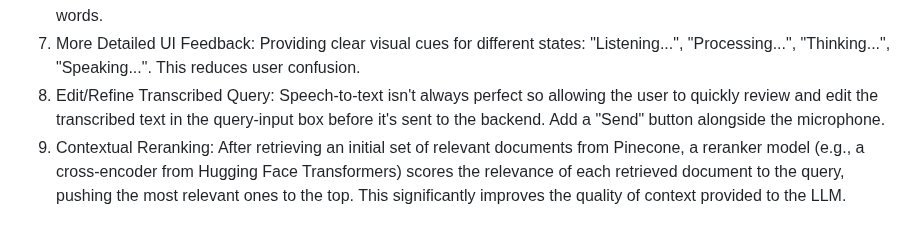
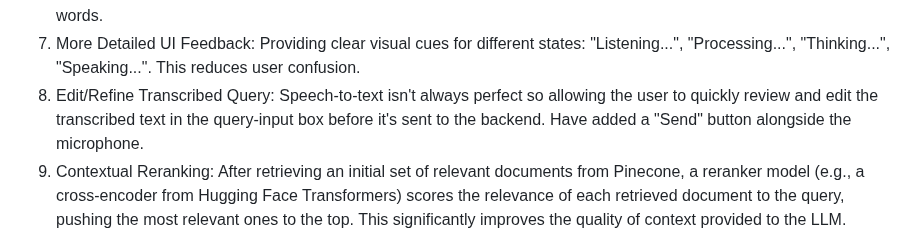
Before and after one commit to ForamUdani/Voice-Powered-QnA-model-using-Langchain, a Markdown page: README.md, the part around the change. Drawn GitHub-style.

```diff
--- a/README.md
+++ b/README.md
@@ -134,7 +134,7 @@ KEY FEATURES:
 5. Voice Input: A responsive web frontend (index.html) integrates the Web Speech API, enabling users to speak their questions directly. The spoken input is transcribed to text and then processed by the backend.
 6. Real Time Transcription display: While the user is speaking, display the interim (live) transcription in the query-input text area. This provides immediate feedback to the user that the system is listening and accurately capturing their words.
 7. More Detailed UI Feedback: Providing clear visual cues for different states: "Listening...", "Processing...", "Thinking...", "Speaking...". This reduces user confusion.
-8. Edit/Refine Transcribed Query: Speech-to-text isn't always perfect so allowing the user to quickly review and edit the transcribed text in the query-input box before it's sent to the backend. Add a "Send" button alongside the microphone.
+8. Edit/Refine Transcribed Query: Speech-to-text isn't always perfect so allowing the user to quickly review and edit the transcribed text in the query-input box before it's sent to the backend. Have added a "Send" button alongside the microphone.
 9. Contextual Reranking: After retrieving an initial set of relevant documents from Pinecone, a reranker model (e.g., a cross-encoder from Hugging Face Transformers) scores the relevance of each retrieved document to the query, pushing the most relevant ones to the top. This significantly improves the quality of context provided to the LLM.
 10. More Sophisticated Chunking Strategy: Fixed chunk sizes can sometimes cut off context abruptly. So I have explored LangChain's semantic chunking, or document-aware chunking (e.g., splitting by markdown headings, paragraphs, or sections) during our ingestion process (ingest.py).
 11. Metadata Filtering & Faceted Search: Allows users to refine their search based on document metadata (e.g., "papers from 2023", "papers by a specific author").
```
